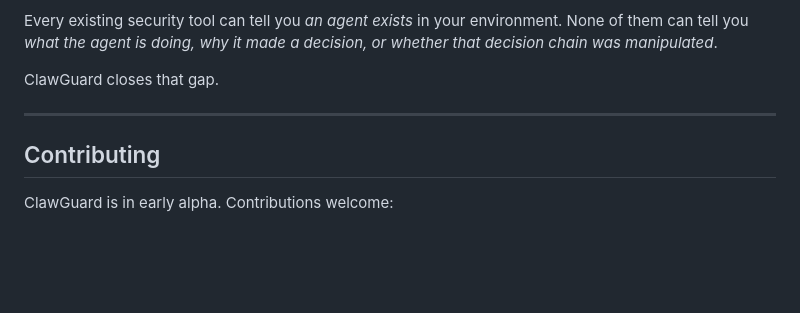
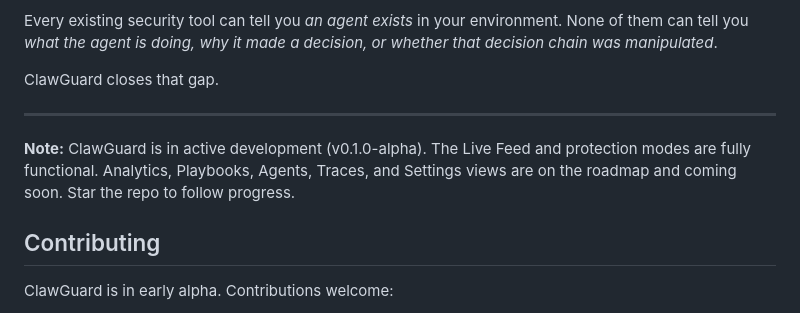
Before and after one commit to Jarvisp7/ClawGuard, a Markdown page: README.md, the part around the change. Rendered like a GitHub page; blank space fills up the shorter version.

Commit message:
Update README with development status note
Added a note about the active development status of ClawGuard.

```diff
--- a/README.md
+++ b/README.md
@@ -177,6 +177,9 @@ ClawGuard closes that gap.
 
 ---
 
+**Note:** ClawGuard is in active development (v0.1.0-alpha). The Live Feed and protection modes are fully functional. Analytics, Playbooks, Agents, Traces, and Settings views are on the roadmap and coming soon. Star the repo to follow progress.
+
+
 ## Contributing
 
 ClawGuard is in early alpha. Contributions welcome:
```
